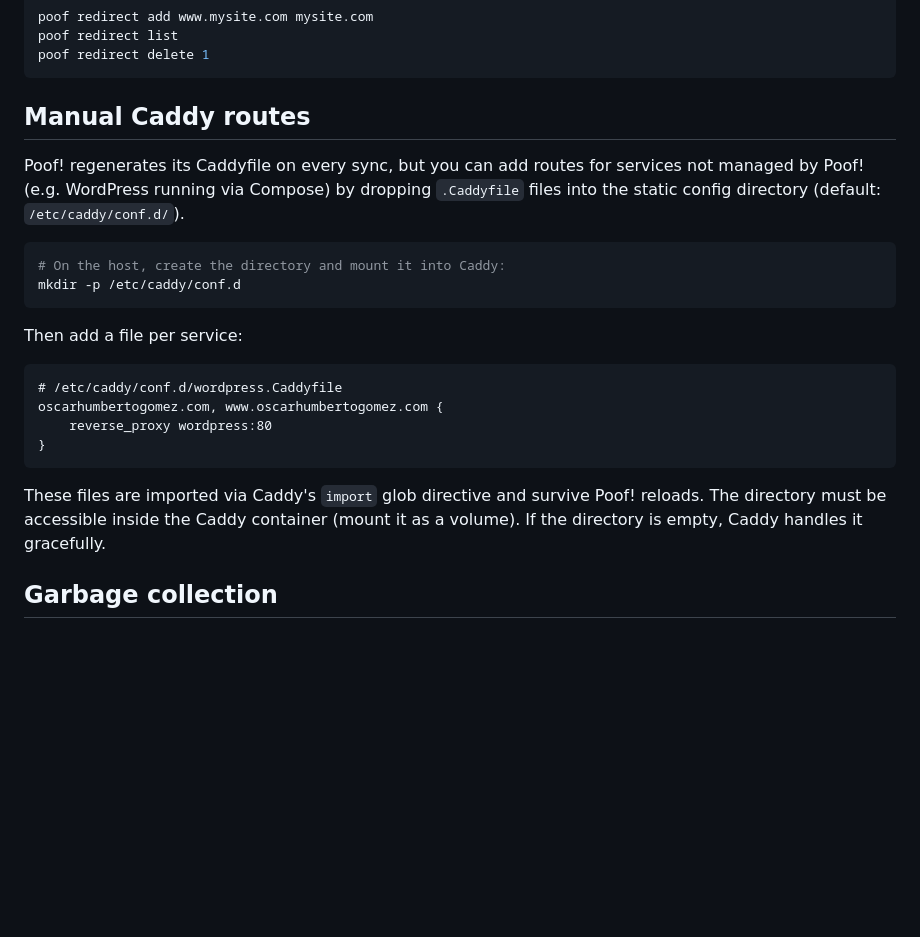
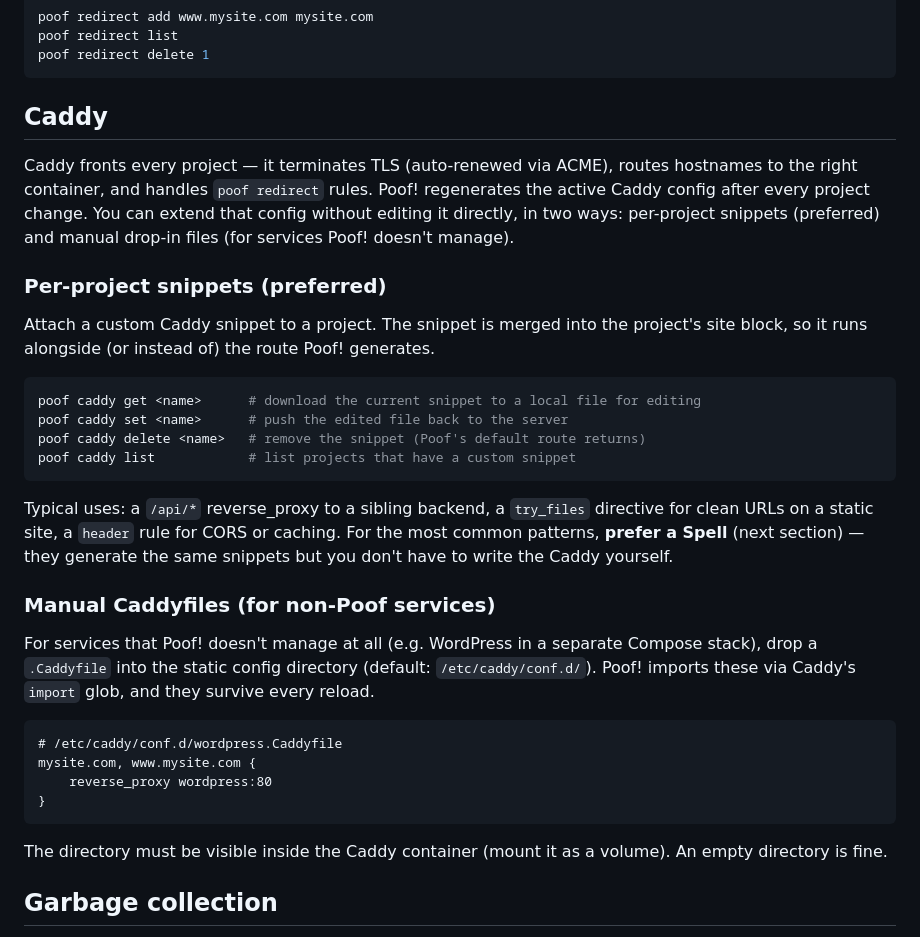
Before and after one commit to Racso/poof, a Markdown page: README.md, the part around the change. GitHub-like rendering; blank space fills up the shorter version.

Commit message:
docs(readme): unify Caddy section — promote 'poof caddy', shorten manual drop-ins
Replaces 'Manual Caddy routes' with a top-level Caddy section that:
- briefly explains Caddy's role as the router + TLS layer
- documents 'poof caddy get|set|delete|list' as the preferred way
  to attach per-project snippets
- keeps the manual *.Caddyfile mechanism for non-Poof services but
  more concisely, framed as the second-choice option

Co-Authored-By: Claude Opus 4.7 (1M context) <noreply@anthropic.com>

````diff
--- a/README.md
+++ b/README.md
@@ -363,25 +363,35 @@ poof redirect list
 poof redirect delete 1
 ```
 
-## Manual Caddy routes
+## Caddy
 
-Poof! regenerates its Caddyfile on every sync, but you can add routes for services not managed by Poof! (e.g. WordPress running via Compose) by dropping `.Caddyfile` files into the static config directory (default: `/etc/caddy/conf.d/`).
+Caddy fronts every project — it terminates TLS (auto-renewed via ACME), routes hostnames to the right container, and handles `poof redirect` rules. Poof! regenerates the active Caddy config after every project change. You can extend that config without editing it directly, in two ways: per-project snippets (preferred) and manual drop-in files (for services Poof! doesn't manage).
+
+### Per-project snippets (preferred)
+
+Attach a custom Caddy snippet to a project. The snippet is merged into the project's site block, so it runs alongside (or instead of) the route Poof! generates.
 
 ```sh
-# On the host, create the directory and mount it into Caddy:
-mkdir -p /etc/caddy/conf.d
+poof caddy get <name>      # download the current snippet to a local file for editing
+poof caddy set <name>      # push the edited file back to the server
+poof caddy delete <name>   # remove the snippet (Poof's default route returns)
+poof caddy list            # list projects that have a custom snippet
 ```
 
-Then add a file per service:
+Typical uses: a `/api/*` reverse_proxy to a sibling backend, a `try_files` directive for clean URLs on a static site, a `header` rule for CORS or caching. For the most common patterns, **prefer a Spell** (next section) — they generate the same snippets but you don't have to write the Caddy yourself.
+
+### Manual Caddyfiles (for non-Poof services)
+
+For services that Poof! doesn't manage at all (e.g. WordPress in a separate Compose stack), drop a `.Caddyfile` into the static config directory (default: `/etc/caddy/conf.d/`). Poof! imports these via Caddy's `import` glob, and they survive every reload.
 
 ```caddyfile
 # /etc/caddy/conf.d/wordpress.Caddyfile
-oscarhumbertogomez.com, www.oscarhumbertogomez.com {
+mysite.com, www.mysite.com {
     reverse_proxy wordpress:80
 }
 ```
 
-These files are imported via Caddy's `import` glob directive and survive Poof! reloads. The directory must be accessible inside the Caddy container (mount it as a volume). If the directory is empty, Caddy handles it gracefully.
+The directory must be visible inside the Caddy container (mount it as a volume). An empty directory is fine.
 
 ## Garbage collection
 
````
